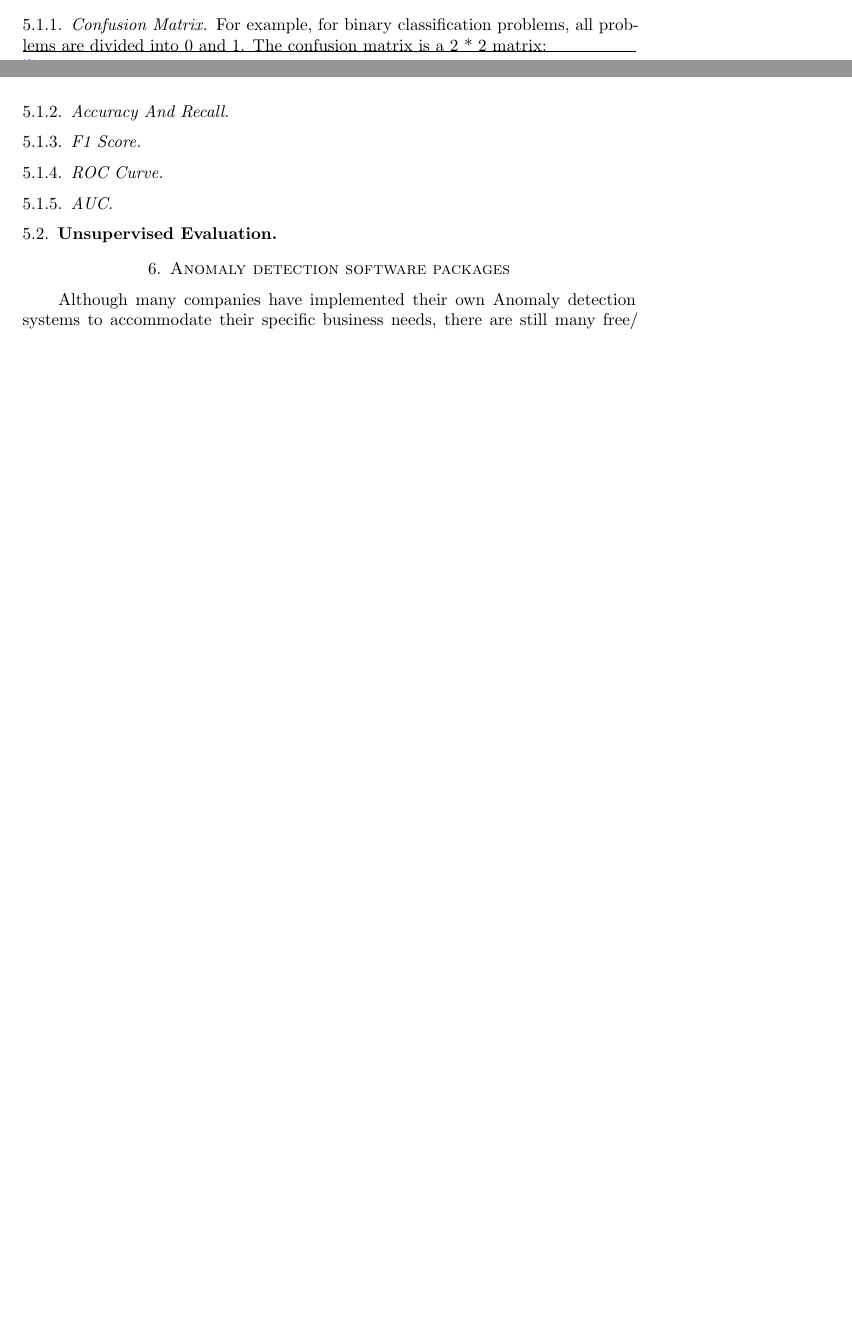
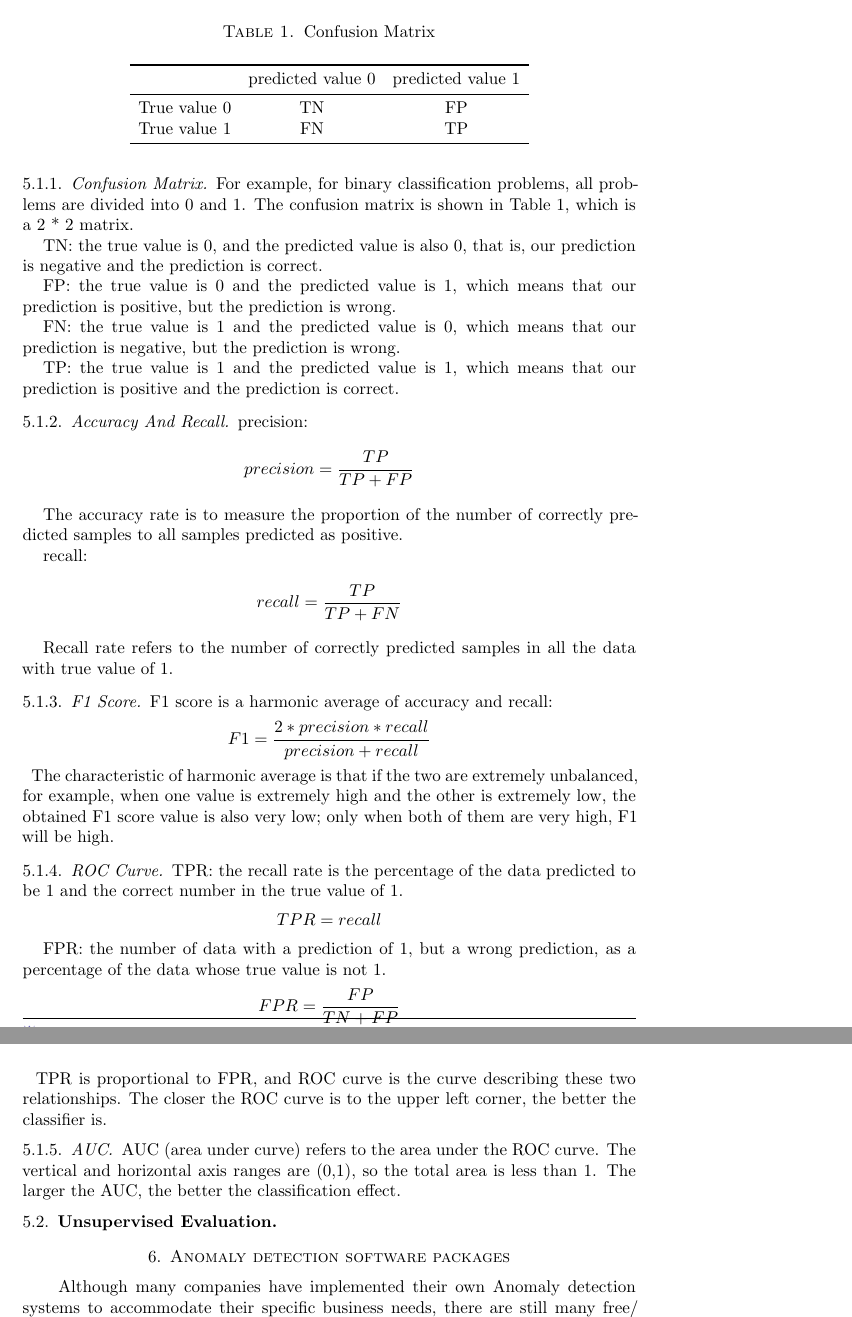
Before and after one commit to xhan97/StreamAnomaly, a LaTeX paper (Report/report.tex, which reads Report/mainbody.tex): two parts of pages 4 and 5 of 7 before the commit and two parts of pages 5 and 6 of 8 after it, joined at a grey line, cut at the place of the change, the shorter picture padded with empty space. Compiled offline with LaTeX, dvips and Ghostscript.

Commit message:
Evaluation

```diff
--- a/Report/mainbody.tex
+++ b/Report/mainbody.tex
@@ -310,14 +310,97 @@ etc.
 For example,
 for binary classification problems,
 all problems are divided into 0 and 1.
-The confusion matrix is a 2 * 2 matrix:
+The confusion matrix is shown in Table 1,
+which is a 2 * 2 matrix.
+
+\begin{table}  \centering
+  \caption{Confusion Matrix}
+  \label{tbl:overall-experiments}
+  \begin{tabular}{ccc}
+\toprule
+    % after \\: \hline or \cline{col1-col2} \cline{col3-col4} ...
+    & predicted value 0 & predicted value 1  \\
+\midrule
+    True value 0& TN & FP  \\
+    True value 1& FN & TP  \\
+
+\bottomrule
+\end{tabular}
+\end{table}
 
 
+TN:
+the true value is 0,
+and the predicted value is also 0,
+that is,
+our prediction is negative and the prediction is correct.
+
+FP:
+the true value is 0 and the predicted value is 1,
+which means that our prediction is positive,
+but the prediction is wrong.
+
+FN:
+the true value is 1 and the predicted value is 0,
+ which means that our prediction is negative,
+  but the prediction is wrong.
+
+TP:
+the true value is 1 and the predicted value is 1,
+which means that our prediction is positive and the
+prediction is correct.
+
 \subsubsection{Accuracy  And Recall}
+
+precision:
+
+$$precision=\frac{TP}{TP+FP}$$
+
+The accuracy rate is to measure the proportion of
+the number of correctly predicted samples to all
+ samples predicted as positive.
+
+
+
+recall:
+
+$$recall=\frac{TP}{TP+FN}$$
+
+Recall rate refers to the number of correctly
+predicted samples in all the data with true
+value of 1.
 \subsubsection{F1 Score}
+F1 score is a harmonic average of accuracy and recall:
+$$F1=\frac{2*precision*recall}{precision+recall}$$
+The characteristic of harmonic average is that if
+the two are extremely unbalanced,
+for example, when one value is extremely
+high and the other is extremely low,
+the obtained F1 score value is also very low;
+only when both of them are very high,
+F1 will be high.
 \subsubsection{ROC Curve}
+TPR:
+the recall rate is the percentage of the data
+ predicted to be 1 and the correct number in the
+ true value of 1.
+ $$TPR=recall$$
+
+FPR:
+the number of data with a prediction of 1,
+but a wrong prediction,
+as a percentage of the data whose true value is not 1.
+$$FPR=\frac{FP}{TN+FP}$$
+TPR is proportional to FPR,
+and ROC curve is the curve describing these two relationships.
+The closer the ROC curve is to the upper left corner,
+the better the classifier is.
 \subsubsection{AUC}
-
+AUC (area under curve) refers to the area under the ROC curve.
+The vertical and horizontal axis ranges are (0,1),
+ so the total area is less than 1.
+ The larger the AUC,
+ the better the classification effect.
 \subsection{Unsupervised Evaluation}
 
 
```
